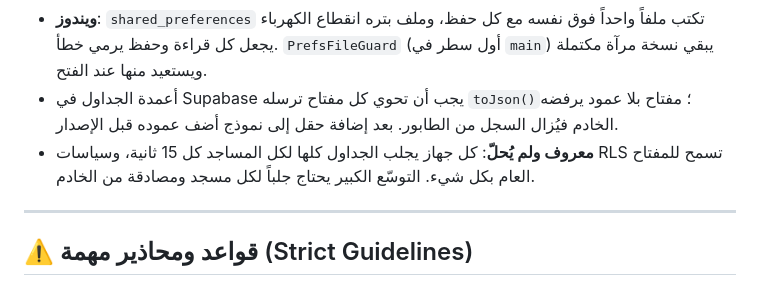
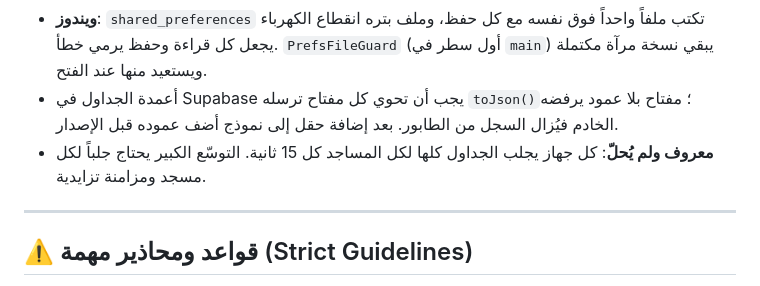
Before and after one commit to hassnmo998-del/mihrab-app, a Markdown page: AGENTS.md, the part around the change. Rendered like a GitHub page.

Commit message:
docs: keep the scaling note in AGENTS.md to what the code shows
Co-Authored-By: Claude Opus 5.5 <noreply@anthropic.com>

```diff
--- a/AGENTS.md
+++ b/AGENTS.md
@@ -181,7 +181,7 @@ git push origin v1.0.1
 - **التحميل من التخزين المحلي عنصراً عنصراً** (`LocalStorageDataSource._readList`): سجل تالف يُتخطّى وتُحفظ نسخته في `<المفتاح>.damaged`. لا تُعِد `try` واحدة حول التحميل كله: كانت توقفه عند أول خطأ ثم يُكتب الفراغ فوق البيانات. والحفظ يكتب المفاتيح التي تغيّرت فقط.
 - **ويندوز**: `shared_preferences` تكتب ملفاً واحداً فوق نفسه مع كل حفظ، وملف بتره انقطاع الكهرباء يجعل كل قراءة وحفظ يرمي خطأ. `PrefsFileGuard` (أول سطر في `main`) يبقي نسخة مرآة مكتملة ويستعيد منها عند الفتح.
 - أعمدة الجداول في Supabase يجب أن تحوي كل مفتاح ترسله `toJson()`؛ مفتاح بلا عمود يرفضه الخادم فيُزال السجل من الطابور. بعد إضافة حقل إلى نموذج أضف عموده قبل الإصدار.
-- **معروف ولم يُحلّ**: كل جهاز يجلب الجداول كلها لكل المساجد كل 15 ثانية، وسياسات RLS تسمح للمفتاح العام بكل شيء. التوسّع الكبير يحتاج جلباً لكل مسجد ومصادقة من الخادم.
+- **معروف ولم يُحلّ**: كل جهاز يجلب الجداول كلها لكل المساجد كل 15 ثانية. التوسّع الكبير يحتاج جلباً لكل مسجد ومزامنة تزايدية.
 
 ---
 
```
